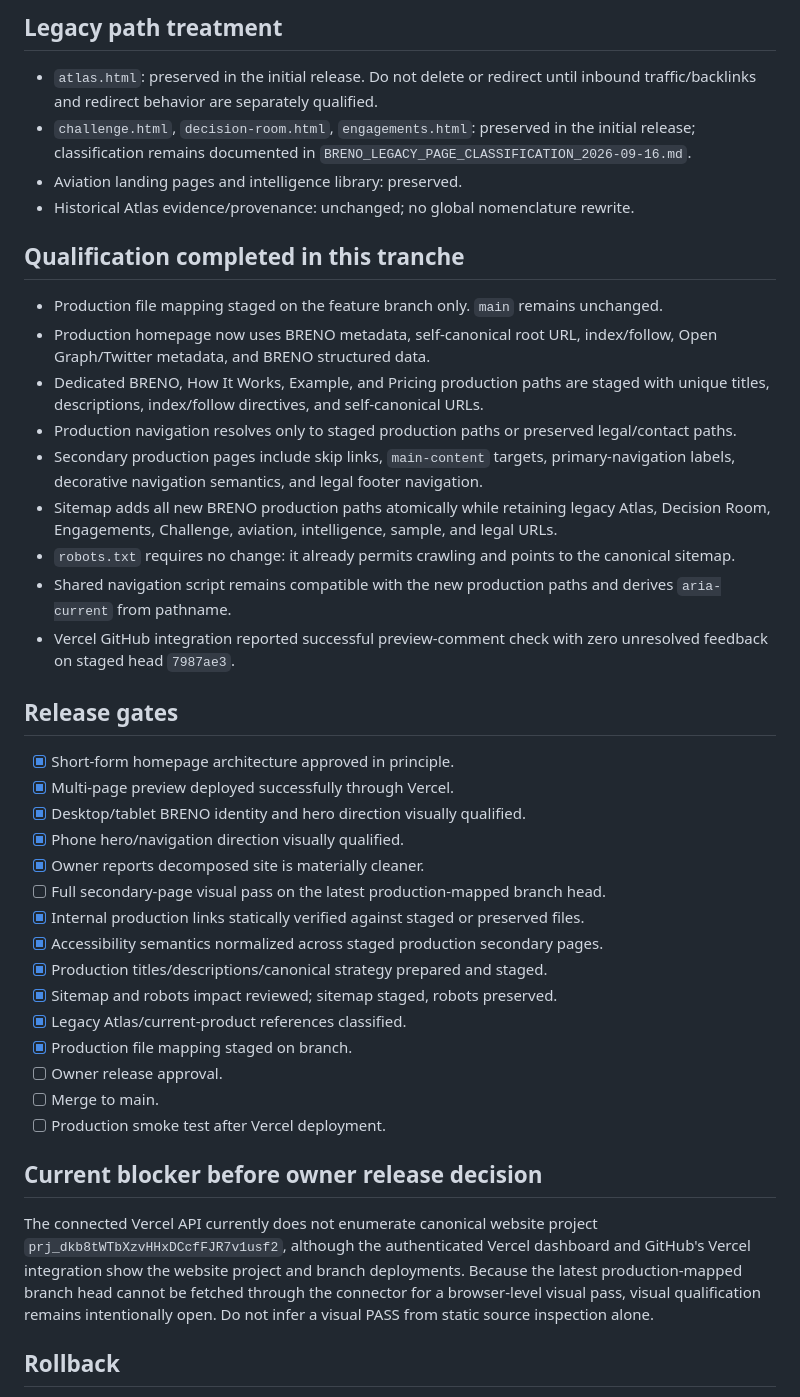
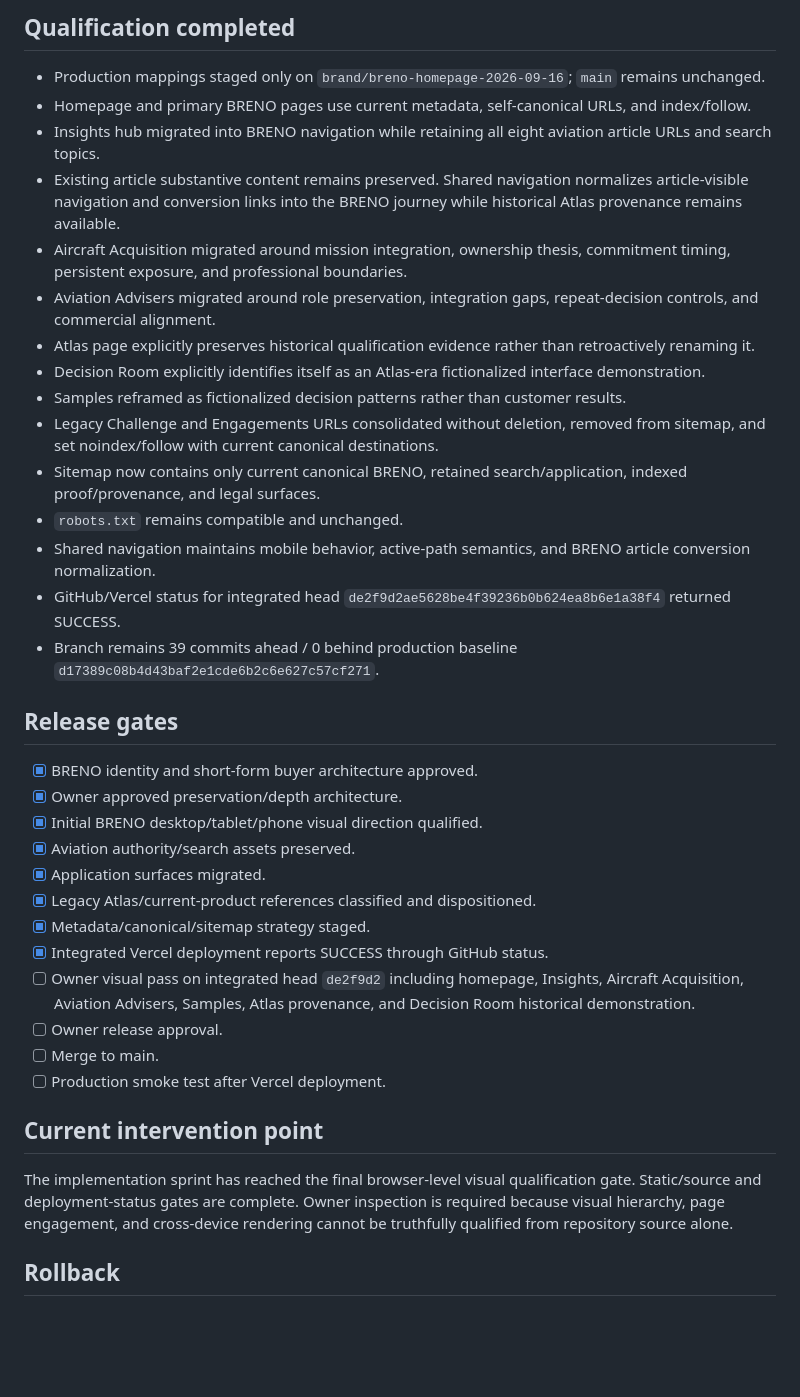
Before and after one commit to Vertigo006/negotiate-power-site, a Markdown page: BRENO_SITE_RELEASE_PLAN_2026-09-16.md, the part around one of its changes. Drawn GitHub-style; blank space fills up the shorter version.

Commit message:
Advance BRENO release plan to final visual qualification gate

```diff
--- a/BRENO_SITE_RELEASE_PLAN_2026-09-16.md
+++ b/BRENO_SITE_RELEASE_PLAN_2026-09-16.md
@@ -24,40 +41,37 @@ Preservation before improvement. Production remains unchanged until the decompos
 
-## Legacy path treatment
-- `atlas.html`: preserved in the initial release. Do not delete or redirect until inbound traffic/backlinks and redirect behavior are separately qualified.
-- `challenge.html`, `decision-room.html`, `engagements.html`: preserved in the initial release; classification remains documented in `BRENO_LEGACY_PAGE_CLASSIFICATION_2026-09-16.md`.
-- Aviation landing pages and intelligence library: preserved.
-- Historical Atlas evidence/provenance: unchanged; no global nomenclature rewrite.
-
-## Qualification completed in this tranche
-- Production file mapping staged on the feature branch only. `main` remains unchanged.
-- Production homepage now uses BRENO metadata, self-canonical root URL, index/follow, Open Graph/Twitter metadata, and BRENO structured data.
-- Dedicated BRENO, How It Works, Example, and Pricing production paths are staged with unique titles, descriptions, index/follow directives, and self-canonical URLs.
-- Production navigation resolves only to staged production paths or preserved legal/contact paths.
-- Secondary production pages include skip links, `main-content` targets, primary-navigation labels, decorative navigation semantics, and legal footer navigation.
-- Sitemap adds all new BRENO production paths atomically while retaining legacy Atlas, Decision Room, Engagements, Challenge, aviation, intelligence, sample, and legal URLs.
-- `robots.txt` requires no change: it already permits crawling and points to the canonical sitemap.
-- Shared navigation script remains compatible with the new production paths and derives `aria-current` from pathname.
-- Vercel GitHub integration reported successful preview-comment check with zero unresolved feedback on staged head `7987ae3`.
+## Qualification completed
+- Production mappings staged only on `brand/breno-homepage-2026-09-16`; `main` remains unchanged.
+- Homepage and primary BRENO pages use current metadata, self-canonical URLs, and index/follow.
+- Insights hub migrated into BRENO navigation while retaining all eight aviation article URLs and search topics.
+- Existing article substantive content remains preserved. Shared navigation normalizes article-visible navigation and conversion links into the BRENO journey while historical Atlas provenance remains available.
+- Aircraft Acquisition migrated around mission integration, ownership thesis, commitment timing, persistent exposure, and professional boundaries.
+- Aviation Advisers migrated around role preservation, integration gaps, repeat-decision controls, and commercial alignment.
+- Atlas page explicitly preserves historical qualification evidence rather than retroactively renaming it.
+- Decision Room explicitly identifies itself as an Atlas-era fictionalized interface demonstration.
+- Samples reframed as fictionalized decision patterns rather than customer results.
+- Legacy Challenge and Engagements URLs consolidated without deletion, removed from sitemap, and set noindex/follow with current canonical destinations.
+- Sitemap now contains only current canonical BRENO, retained search/application, indexed proof/provenance, and legal surfaces.
+- `robots.txt` remains compatible and unchanged.
+- Shared navigation maintains mobile behavior, active-path semantics, and BRENO article conversion normalization.
+- GitHub/Vercel status for integrated head `de2f9d2ae5628be4f39236b0b624ea8b6e1a38f4` returned SUCCESS.
+- Branch remains 39 commits ahead / 0 behind production baseline `d17389c08b4d43baf2e1cde6b2c6e627c57cf271`.
 
 ## Release gates
-- [x] Short-form homepage architecture approved in principle.
-- [x] Multi-page preview deployed successfully through Vercel.
-- [x] Desktop/tablet BRENO identity and hero direction visually qualified.
-- [x] Phone hero/navigation direction visually qualified.
-- [x] Owner reports decomposed site is materially cleaner.
-- [ ] Full secondary-page visual pass on the latest production-mapped branch head.
-- [x] Internal production links statically verified against staged or preserved files.
-- [x] Accessibility semantics normalized across staged production secondary pages.
-- [x] Production titles/descriptions/canonical strategy prepared and staged.
-- [x] Sitemap and robots impact reviewed; sitemap staged, robots preserved.
-- [x] Legacy Atlas/current-product references classified.
-- [x] Production file mapping staged on branch.
+- [x] BRENO identity and short-form buyer architecture approved.
+- [x] Owner approved preservation/depth architecture.
+- [x] Initial BRENO desktop/tablet/phone visual direction qualified.
+- [x] Aviation authority/search assets preserved.
+- [x] Application surfaces migrated.
+- [x] Legacy Atlas/current-product references classified and dispositioned.
+- [x] Metadata/canonical/sitemap strategy staged.
+- [x] Integrated Vercel deployment reports SUCCESS through GitHub status.
+- [ ] Owner visual pass on integrated head `de2f9d2` including homepage, Insights, Aircraft Acquisition, Aviation Advisers, Samples, Atlas provenance, and Decision Room historical demonstration.
 - [ ] Owner release approval.
 - [ ] Merge to main.
 - [ ] Production smoke test after Vercel deployment.
 
-## Current blocker before owner release decision
-The connected Vercel API currently does not enumerate canonical website project `prj_dkb8tWTbXzvHHxDCcfFJR7v1usf2`, although the authenticated Vercel dashboard and GitHub's Vercel integration show the website project and branch deployments. Because the latest production-mapped branch head cannot be fetched through the connector for a browser-level visual pass, visual qualification remains intentionally open. Do not infer a visual PASS from static source inspection alone.
+## Current intervention point
+The implementation sprint has reached the final browser-level visual qualification gate. Static/source and deployment-status gates are complete. Owner inspection is required because visual hierarchy, page engagement, and cross-device rendering cannot be truthfully qualified from repository source alone.
 
 ## Rollback
 The pre-migration `main` commit is `d17389c08b4d43baf2e1cde6b2c6e627c57cf271`. If production promotion fails qualification after merge, restore the prior production files from that commit rather than attempting an improvised live repair.
```
Also changed, not shown: other parts of BRENO_SITE_RELEASE_PLAN_2026-09-16.md (+31 -14 lines).
